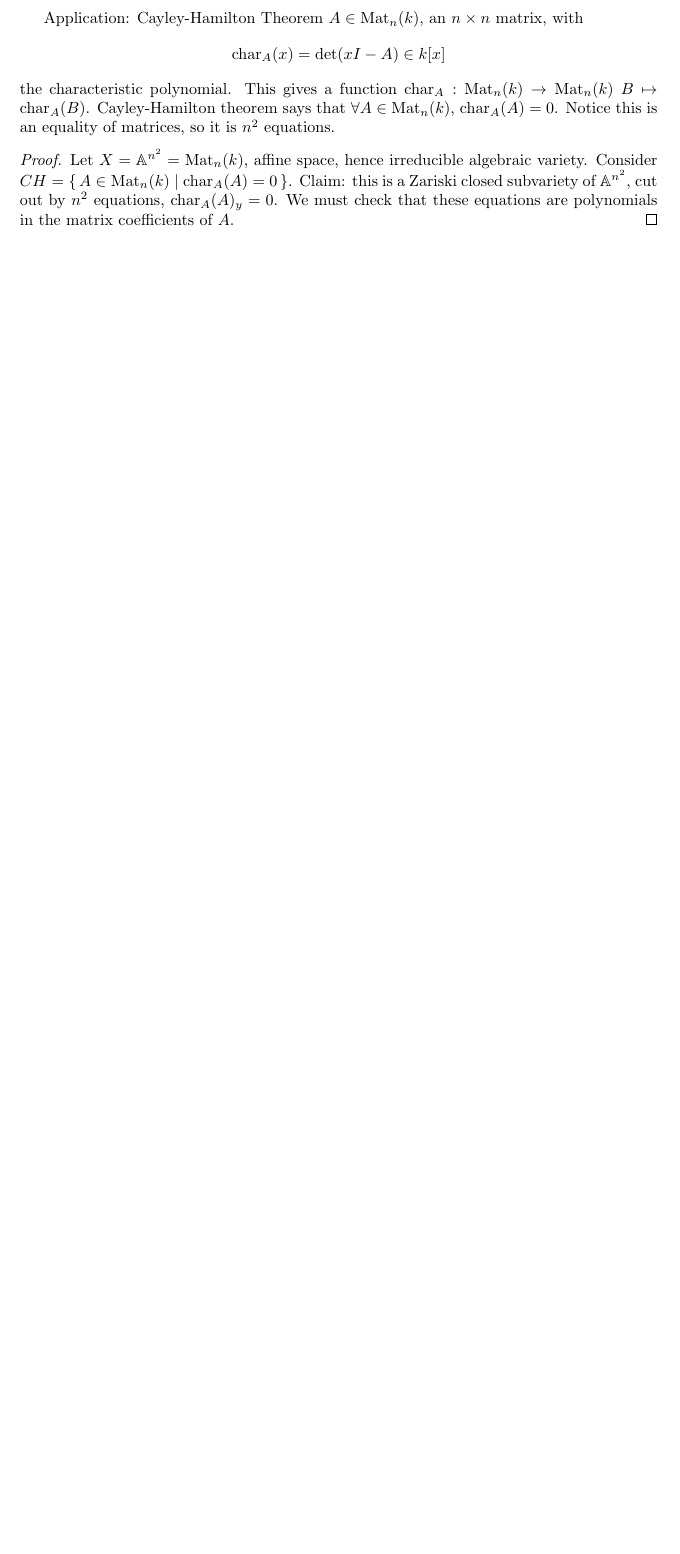
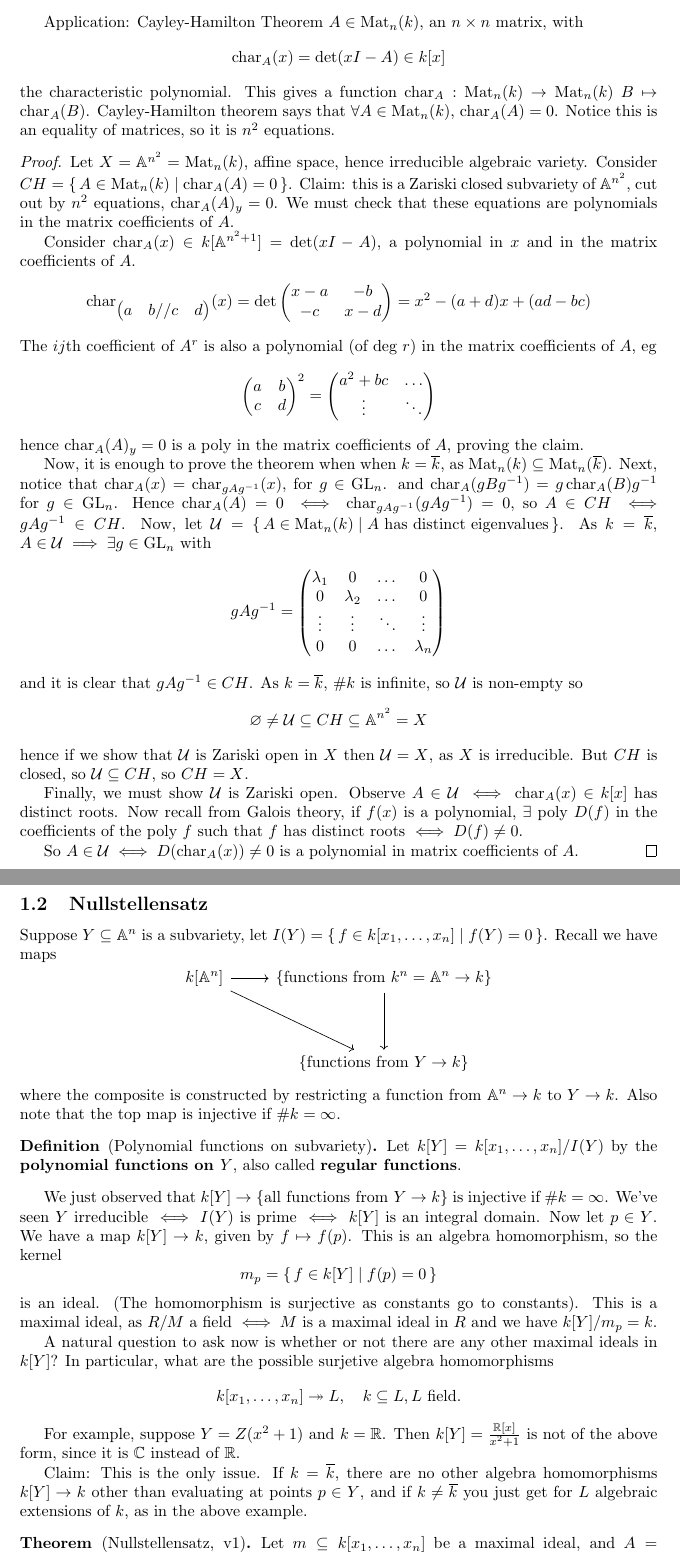
Before and after one commit to b-mehta/maths-notes, a LaTeX document (lent/algebraic_geometry.tex): part of page 4 of 4 before the commit and two parts of pages 4 and 5 of 5 after it, the two joined at a grey line, cut so that both start at the same text, the shorter picture padded with empty space. Compiled offline with pdfLaTeX.

Commit message:
Algebraic Geometry Lecture 3

```diff
--- a/lent/algebraic_geometry.tex
+++ b/lent/algebraic_geometry.tex
@@ -209,3 +210,92 @@ Cayley-Hamilton theorem says that $\forall A \in \Mat_n(k)$, $\chara_A(A) = 0$.
     Consider $CH = \set{A \in \Mat_n(k) | \chara_A(A) = 0}$.
     Claim: this is a Zariski closed subvariety of $\A^{n^2}$, cut out by $n^2$ equations, $\chara_A(A)_y = 0$.
     We must check that these equations are polynomials in the matrix coefficients of $A$.
+
+    %Lecture 3
+
+    Consider $\chara_A(x) \in k[\A^{n^2 + 1}] = \det(xI - A)$, a polynomial in $x$ and in the matrix coefficients of $A$.
+    \begin{equation*}
+    \chara_{\begin{pmatrix}a & b//c&d\end{pmatrix}}(x) = \det
+        \begin{pmatrix}
+            x-a & -b \\ -c & x-d
+        \end{pmatrix}
+        =x^2  -(a+d) x + (ad - bc)
+    \end{equation*}
+    The $ij$th coefficient of $A^r$ is also a polynomial (of deg $r$) in the matrix coefficients of $A$, eg
+    \begin{equation*}
+        \begin{pmatrix}
+            a & b \\ c & d
+        \end{pmatrix}^2 =
+        \begin{pmatrix}
+            a^2 + bc & \dots \\
+            \vdots & \ddots
+        \end{pmatrix}
+    \end{equation*}
+    hence $\chara_A(A)_y=0$ is a poly in the matrix coefficients of $A$, proving the claim.
+
+    Now, it is enough to prove the theorem when when $k = \overline{k}$, as $\Mat_n(k) \subseteq \Mat_n(\overline{k})$.
+    Next, notice that $\chara_A(x) = \chara_{g A g^{-1}} (x)$, for $g \in \text{GL}_n$. and $\chara_A(g B g^{-1}) = g \chara_A(B) g^{-1}$ for $g \in \text{GL}_n$.
+    Hence $\chara_A(A) = 0 \iff \chara_{g A g^{-1}}(g A g^{-1}) = 0$, so
+    $A \in CH \iff g A g^{-1} \in CH$.
+    Now, let $\mathcal{U} = \set{A \in \Mat_n(k) | A \text{ has distinct eigenvalues}}$. As $k = \overline{k}$, $A \in \mathcal{U} \implies \exists g \in \text{GL}_n$ with
+    \begin{equation*}
+        g A g^{-1} = \begin{pmatrix}
+            \lambda_1 & 0 & \dots & 0 \\
+            0 & \lambda_2 & \dots & 0 \\
+            \vdots & \vdots & \ddots & \vdots \\
+            0 & 0 & \dots & \lambda_n
+        \end{pmatrix}
+    \end{equation*}
+    and it is clear that $g A g^{-1} \in CH$.
+    As $k = \overline{k}$, $\#k$ is infinite, so $\mathcal{U}$ is non-empty so
+    \begin{equation*}
+        \emptyset \neq \mathcal{U} \subseteq CH \subseteq \A^{n^2} = X
+    \end{equation*}
+    hence if we show that $\mathcal{U}$ is Zariski open in $X$ then $\mathcal{U} = X$, as $X$ is irreducible. But $CH$ is closed, so $\mathcal{U} \subseteq CH$, so $CH=X$.
+
+    Finally, we must show $\mathcal{U}$ is Zariski open.
+    Observe $A \in \mathcal{U} \iff \chara_A(x) \in k[x]$ has distinct roots.
+    Now recall from Galois theory, if $f(x)$ is a polynomial, $\exists$ poly $D(f)$ in the coefficients of the poly $f$ such that $f$ has distinct roots $\iff D(f) \neq 0$.
+
+    So $A \in \mathcal{U} \iff D(\chara_A(x)) \neq 0$ is a polynomial in matrix coefficients of $A$.
+\end{proof}
+
+\subsection{Nullstellensatz}
+Suppose $Y \subseteq \A^n$ is a subvariety,
+let $I(Y) = \set{f \in k[x_1, \dotsc, x_n] | f(Y) = 0}$.
+Recall we have maps
+\begin{equation*}
+    \begin{tikzcd}
+        k[\A^n] \arrow[r] \arrow[rdd] & \{\text{functions from } k^n = \A^n \to k\} \arrow[dd] \\
+                                     &\\
+                         & \{\text{functions from } Y \to k\}
+    \end{tikzcd}
+\end{equation*}
+where the composite is constructed by restricting a function from $\A^n \to k$ to $Y \to k$. Also note that the top map is injective if $\#k = \infty$.
+
+\begin{defi}[Polynomial functions on subvariety]
+    Let $k[Y] = k[x_1, \dotsc, x_n]/I(Y)$ by the \textbf{polynomial functions on $Y$}, also called \textbf{regular functions}.
+\end{defi}
+We just observed that $k[Y] \to \{\text{all functions from } Y \to k\}$ is injective if $\#k = \infty$.
+We've seen $Y$ irreducible $\iff I(Y)$ is prime $\iff k[Y]$ is an integral domain.
+Now let $p \in Y$. We have a map $k[Y] \to k$, given by $f \mapsto f(p)$.
+This is an algebra homomorphism, so the kernel
+\begin{equation*}
+    m_p = \set{f \in k[Y] | f(p) = 0}
+\end{equation*}
+is an ideal. (The homomorphism is surjective as constants go to constants).
+This is a maximal ideal, as $R/M$ a field $\iff M$ is a maximal ideal in $R$ and we have $k[Y]/m_p = k$.
+
+A natural question to ask now is whether or not there are any other maximal ideals in $k[Y]$?
+In particular, what are the possible surjetive algebra homomorphisms
+\begin{equation*}
+    k[x_1, \dotsc, x_n] \twoheadrightarrow L, \quad k \subseteq L, L \text{ field}.
+\end{equation*}
+
+For example, suppose $Y = Z(x^2+1)$ and $k=\R$. Then $k[Y] = \frac{\R[x]}{x^2 + 1}$ is not of the above form, since it is $\C$ instead of $\R$.
+
+Claim: This is the only issue. If $k = \overline{k}$, there are no other algebra homomorphisms $k[Y] \to k$ other than evaluating at points $p \in Y$, and if $k \neq \overline{k}$ you just get for $L$ algebraic extensions of $k$, as in the above example.
+
+\begin{thm}[Nullstellensatz, v1]
+    Let $m \subseteq k[x_1, \dotsc, x_n]$ be a maximal ideal, and $A=k[x_1, \dotsc, x_n]/m$. Then $A$ is finite dimensional over $k$.
+\end{thm}
```
Also changed, not shown: lent/algebraic_geometry.tex (39 more changed lines).
